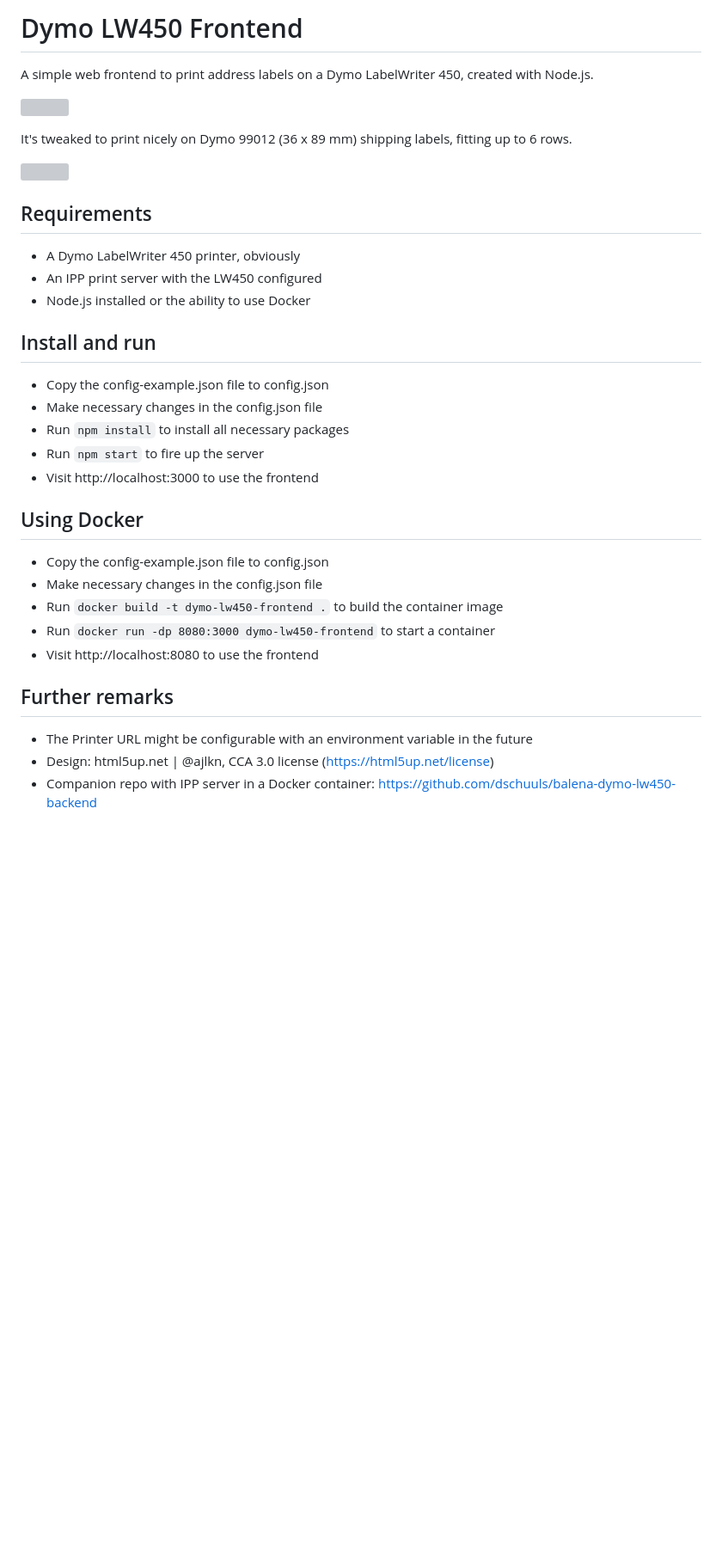
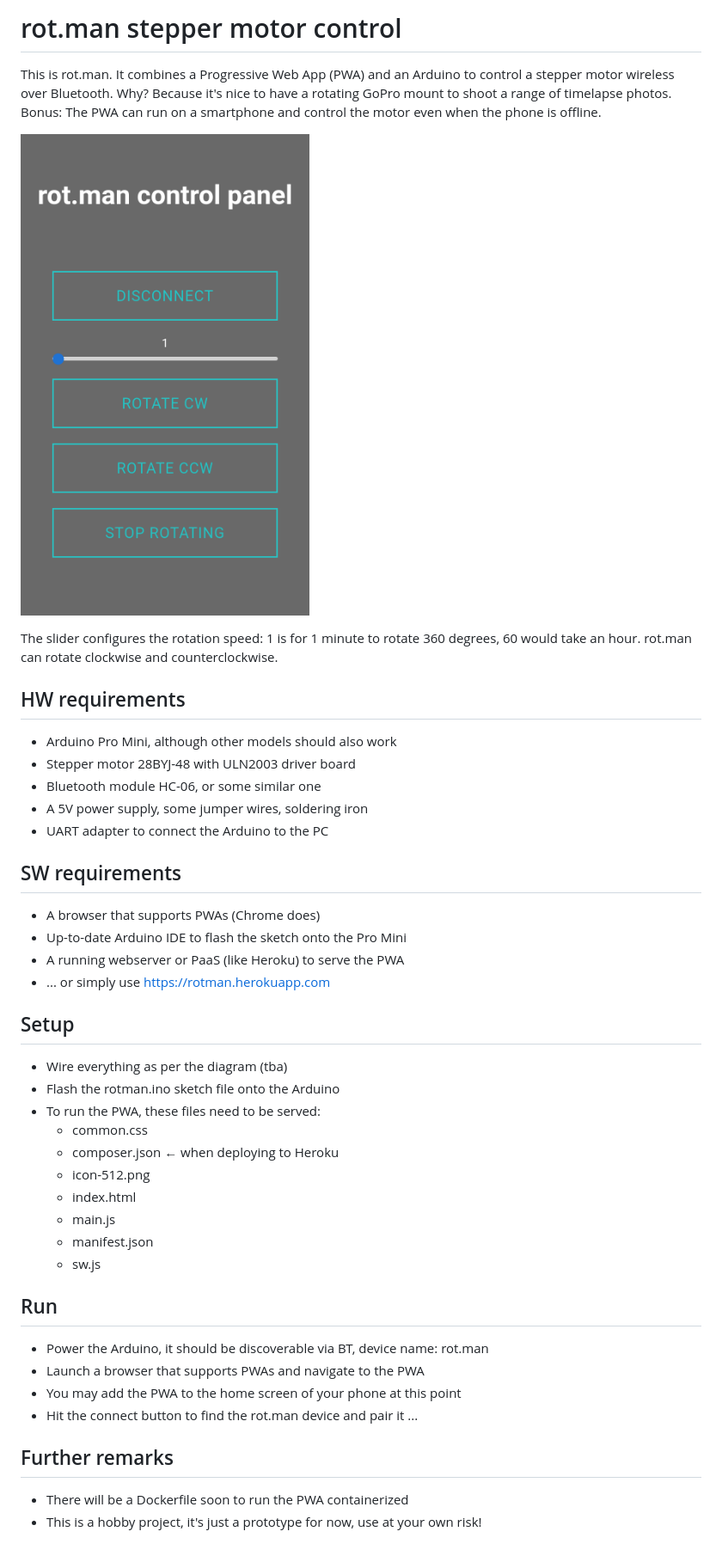
Before and after one commit to dschuuls/gopro-rotman, a Markdown page: README.md, the part around the change. Shown: that part at 86% size. Rendered like a GitHub page; pictures changed too: screenshot.png (added); blank space fills up the shorter version; grey boxes are pictures that could not be loaded.

Commit message:
finished cleaning up

```diff
--- a/README.md
+++ b/README.md
@@ -1,32 +1,41 @@
-# Dymo LW450 Frontend
-A simple web frontend to print address labels on a Dymo LabelWriter 450, created with Node.js.
+# rot.man stepper motor control
+This is rot.man. It combines a Progressive Web App (PWA) and an Arduino to control a stepper motor wireless over Bluetooth. Why? Because it's nice to have a rotating GoPro mount to shoot a range of timelapse photos. Bonus: The PWA can run on a smartphone and control the motor even when the phone is offline.
 
 ![](screenshot.png)
 
-It's tweaked to print nicely on Dymo 99012 (36 x 89 mm) shipping labels, fitting up to 6 rows.
+The slider configures the rotation speed: 1 is for 1 minute to rotate 360 degrees, 60 would take an hour. rot.man can rotate clockwise and counterclockwise.
 
-![](photograph.png)
+## HW requirements
+- Arduino Pro Mini, although other models should also work
+- Stepper motor 28BYJ-48 with ULN2003 driver board
+- Bluetooth module HC-06, or some similar one
+- A 5V power supply, some jumper wires, soldering iron
+- UART adapter to connect the Arduino to the PC
 
-## Requirements
-- A Dymo LabelWriter 450 printer, obviously
-- An IPP print server with the LW450 configured
-- Node.js installed or the ability to use Docker
+## SW requirements
+- A browser that supports PWAs (Chrome does)
+- Up-to-date Arduino IDE to flash the sketch onto the Pro Mini
+- A running webserver or PaaS (like Heroku) to serve the PWA
+- ... or simply use https://rotman.herokuapp.com
 
-## Install and run
-- Copy the config-example.json file to config.json
-- Make necessary changes in the config.json file
-- Run `npm install` to install all necessary packages
-- Run `npm start` to fire up the server
-- Visit http://localhost:3000 to use the frontend
+## Setup
+- Wire everything as per the diagram (tba)
+- Flash the rotman.ino sketch file onto the Arduino
+- To run the PWA, these files need to be served:
+  - common.css
+  - composer.json &larr; when deploying to Heroku
+  - icon-512.png
+  - index.html
+  - main.js
+  - manifest.json
+  - sw.js
 
-## Using Docker
-- Copy the config-example.json file to config.json
-- Make necessary changes in the config.json file
-- Run `docker build -t dymo-lw450-frontend .` to build the container image
-- Run `docker run -dp 8080:3000 dymo-lw450-frontend` to start a container
-- Visit http://localhost:8080 to use the frontend
+## Run
+- Power the Arduino, it should be discoverable via BT, device name: rot.man
+- Launch a browser that supports PWAs and navigate to the PWA
+- You may add the PWA to the home screen of your phone at this point
+- Hit the connect button to find the rot.man device and pair it ...
 
 ## Further remarks
-- The Printer URL might be configurable with an environment variable in the future
-- Design: html5up.net | @ajlkn, CCA 3.0 license (https://html5up.net/license)
-- Companion repo with IPP server in a Docker container: https://github.com/dschuuls/balena-dymo-lw450-backend
+- There will be a Dockerfile soon to run the PWA containerized
+- This is a hobby project, it's just a prototype for now, use at your own risk!
```
Also changed, not shown: 2 other files.
